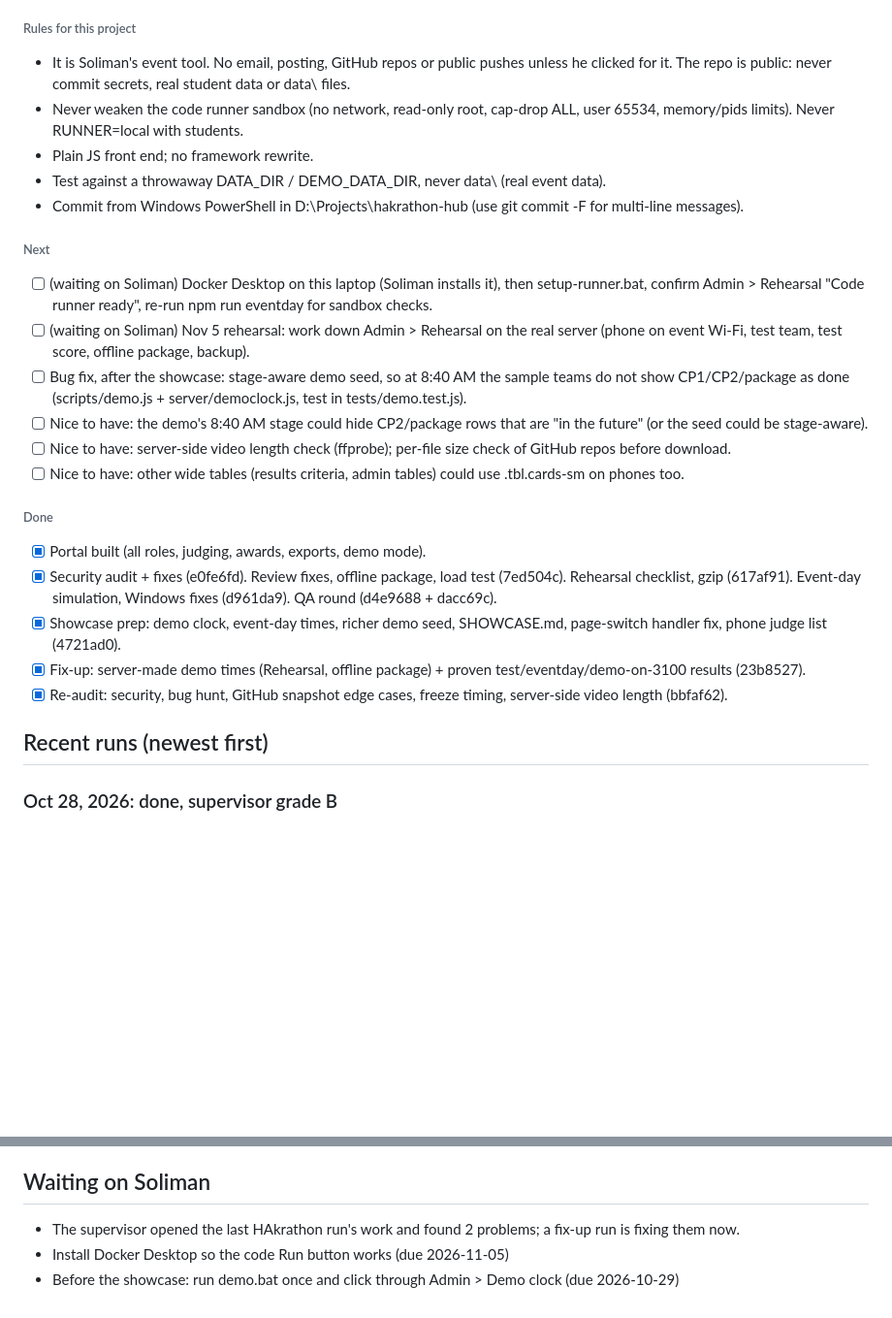
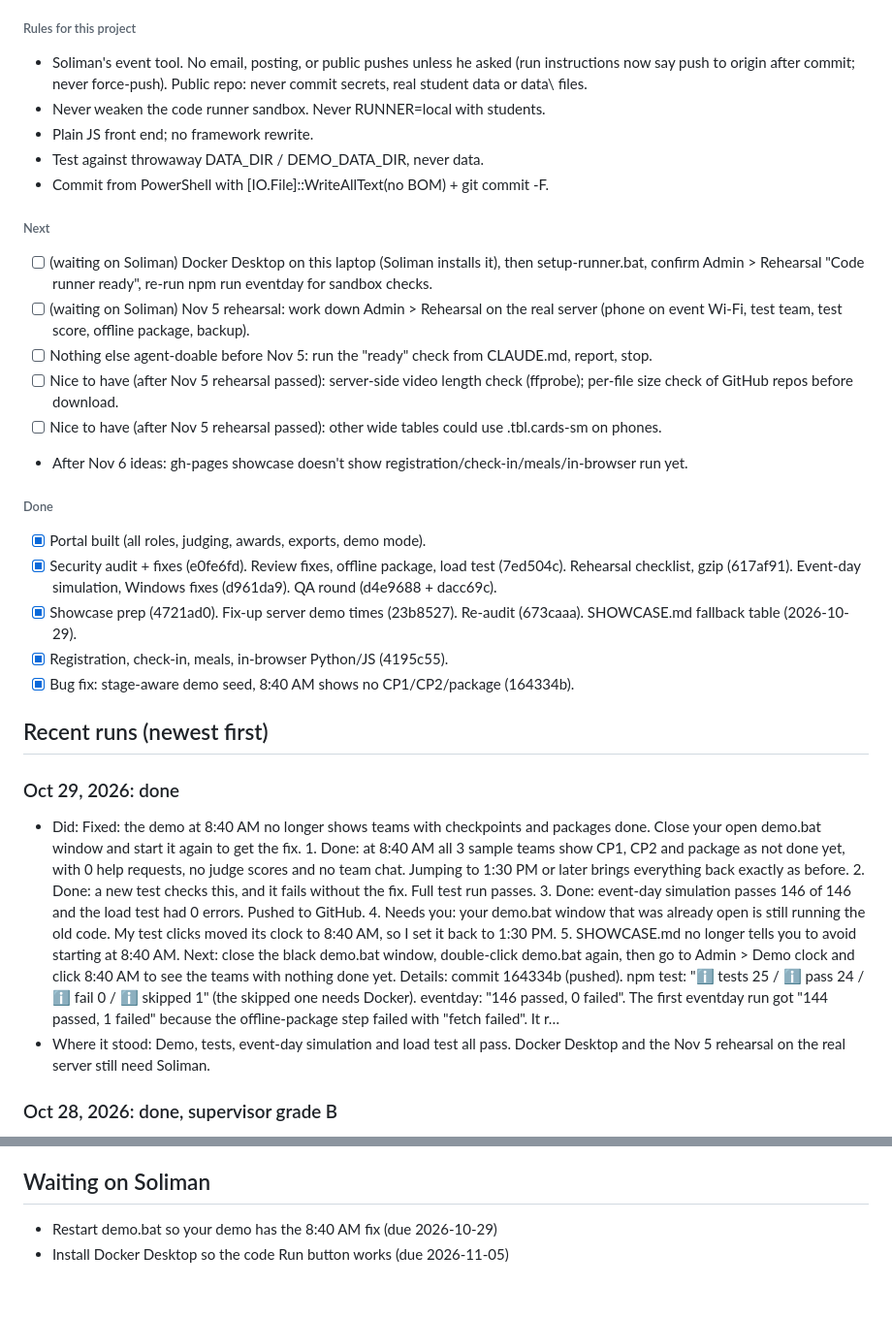
Before and after one commit to iiCiel/hakrathon-hub, a Markdown page: PROJECT.md, 2 parts joined by grey strips. Shown at 97% size. Rendered like a GitHub page; blank space fills up the shorter version.

Commit message:
docs: update PROJECT.md (Command Center)

```diff
--- a/PROJECT.md
+++ b/PROJECT.md
@@ -50,27 +32,30 @@ Event facts: checkpoints 10:00 and 3:15, freeze 4:30, validation 4:30-5:00, judg
 
 ###### Rules for this project
-- It is Soliman's event tool. No email, posting, GitHub repos or public pushes unless he clicked for it. The repo is public: never commit secrets, real student data or data\ files.
-- Never weaken the code runner sandbox (no network, read-only root, cap-drop ALL, user 65534, memory/pids limits). Never RUNNER=local with students.
+- Soliman's event tool. No email, posting, or public pushes unless he asked (run instructions now say push to origin after commit; never force-push). Public repo: never commit secrets, real student data or data\ files.
+- Never weaken the code runner sandbox. Never RUNNER=local with students.
 - Plain JS front end; no framework rewrite.
-- Test against a throwaway DATA_DIR / DEMO_DATA_DIR, never data\ (real event data).
-- Commit from Windows PowerShell in D:\Projects\hakrathon-hub (use git commit -F <file> for multi-line messages).
+- Test against throwaway DATA_DIR / DEMO_DATA_DIR, never data\.
+- Commit from PowerShell with [IO.File]::WriteAllText(no BOM) + git commit -F.
 
 ###### Next
 - [ ] (waiting on Soliman) Docker Desktop on this laptop (Soliman installs it), then setup-runner.bat, confirm Admin > Rehearsal "Code runner ready", re-run npm run eventday for sandbox checks.
 - [ ] (waiting on Soliman) Nov 5 rehearsal: work down Admin > Rehearsal on the real server (phone on event Wi-Fi, test team, test score, offline package, backup).
-- [ ] Bug fix, after the showcase: stage-aware demo seed, so at 8:40 AM the sample teams do not show CP1/CP2/package as done (scripts/demo.js + server/democlock.js, test in tests/demo.test.js).
-- [ ] Nice to have: the demo's 8:40 AM stage could hide CP2/package rows that are "in the future" (or the seed could be stage-aware).
-- [ ] Nice to have: server-side video length check (ffprobe); per-file size check of GitHub repos before download.
-- [ ] Nice to have: other wide tables (results criteria, admin tables) could use .tbl.cards-sm on phones too.
+- [ ] Nothing else agent-doable before Nov 5: run the "ready" check from CLAUDE.md, report, stop.
+- [ ] Nice to have (after Nov 5 rehearsal passed): server-side video length check (ffprobe); per-file size check of GitHub repos before download.
+- [ ] Nice to have (after Nov 5 rehearsal passed): other wide tables could use .tbl.cards-sm on phones.
+- After Nov 6 ideas: gh-pages showcase doesn't show registration/check-in/meals/in-browser run yet.
 
 ###### Done
 - [x] Portal built (all roles, judging, awards, exports, demo mode).
 - [x] Security audit + fixes (e0fe6fd). Review fixes, offline package, load test (7ed504c). Rehearsal checklist, gzip (617af91). Event-day simulation, Windows fixes (d961da9). QA round (d4e9688 + dacc69c).
-- [x] Showcase prep: demo clock, event-day times, richer demo seed, SHOWCASE.md, page-switch handler fix, phone judge list (4721ad0).
-- [x] Fix-up: server-made demo times (Rehearsal, offline package) + proven test/eventday/demo-on-3100 results (23b8527).
-- [x] Re-audit: security, bug hunt, GitHub snapshot edge cases, freeze timing, server-side video length (bbfaf62).
+- [x] Showcase prep (4721ad0). Fix-up server demo times (23b8527). Re-audit (673caaa). SHOWCASE.md fallback table (2026-10-29).
+- [x] Registration, check-in, meals, in-browser Python/JS (4195c55).
+- [x] Bug fix: stage-aware demo seed, 8:40 AM shows no CP1/CP2/package (164334b).
 
 ## Recent runs (newest first)
+### Oct 29, 2026: done
+- Did: Fixed: the demo at 8:40 AM no longer shows teams with checkpoints and packages done. Close your open demo.bat window and start it again to get the fix. 1. Done: at 8:40 AM all 3 sample teams show CP1, CP2 and package as not done yet, with 0 help requests, no judge scores and no team chat. Jumping to 1:30 PM or later brings everything back exactly as before. 2. Done: a new test checks this, and it fails without the fix. Full test run passes. 3. Done: event-day simulation passes 146 of 146 and the load test had 0 errors. Pushed to GitHub. 4. Needs you: your demo.bat window that was already open is still running the old code. My test clicks moved its clock to 8:40 AM, so I set it back to 1:30 PM. 5. SHOWCASE.md no longer tells you to avoid starting at 8:40 AM. Next: close the black demo.bat window, double-click demo.bat again, then go to Admin > Demo clock and click 8:40 AM to see the teams with nothing done yet. Details: commit 164334b (pushed). npm test: "ℹ tests 25 / ℹ pass 24 / ℹ fail 0 / ℹ skipped 1" (the skipped one needs Docker). eventday: "146 passed, 0 failed". The first eventday run got "144 passed, 1 failed" because the offline-package step failed with "fetch failed". It r…
+- Where it stood: Demo, tests, event-day simulation and load test all pass. Docker Desktop and the Nov 5 rehearsal on the real server still need Soliman.
 ### Oct 28, 2026: done, supervisor grade B
 - He asked: Fix-up run started by the supervisor. It checked the last run's work itself and found 2 problems: 1. In the demo, Admin > Rehearsal and the offline judging package show times from the shifted clock, not event-day time. This goes against the claim that the demo shows real event times. (seen: server/r
 - Did: Both supervisor problems are fixed and checked. The demo now shows event-day times everywhere, and the test results are confirmed. 1. Fixed: Admin > Rehearsal now says "Freeze Friday, Nov 6 4:30 PM". Before, it said "Thursday, Oct 29 1:57 AM". The offline judging package now reads "Built Nov 6, 2026, 4:20 PM". The real server is unchanged. 2. Checked: npm test ran to the end: 19 passed, 0 failed, 1 skipped (Docker). Without the fix, the new test fails, so it really catches this bug. 3. Checked: the event-day simulation ran to the end: "146 passed, 0 failed", exit 0. 4. Checked: I started the demo the way demo.bat does, on port 3100. I clicked all 5 Demo clock buttons, and they read 8:40 AM, 1:30 PM, 4:20 PM, 5:15 PM and 6:55 PM. At 4:20 PM the student home shows the yellow banner "Build freeze at 4:30 PM". I took screenshots of the admin and student screens at 1366 px and 390 px and looked at each one. 5. Not fixed: in the demo at 8:40 AM, the sample teams already show both checkpoints done, because the sample data was made at 1:30 PM. Start your walkthrough at 1:30 PM so nobody sees this. Next: before the showcase, double-click demo.bat, open http://localhost:3100 and sign in as …
@@ -85,6 +70,5 @@ Event facts: checkpoints 10:00 and 3:15, freeze 4:30, validation 4:30-5:00, judg
 - Advice for the next run: Verify the real demo.bat on port 3100, not a test port. Confirm test and simulation counts from the log before reporting them. Before a showcase, freeze features and only fix bugs. Keep the final report's claims tied to a visible result.
 
 ## Waiting on Soliman
-- The supervisor opened the last HAkrathon run's work and found 2 problems; a fix-up run is fixing them now.
+- Restart demo.bat so your demo has the 8:40 AM fix (due 2026-10-29)
 - Install Docker Desktop so the code Run button works (due 2026-11-05)
-- Before the showcase: run demo.bat once and click through Admin > Demo clock (due 2026-10-29)
```
Also changed, not shown: other parts of PROJECT.md (+14 -32 lines).
